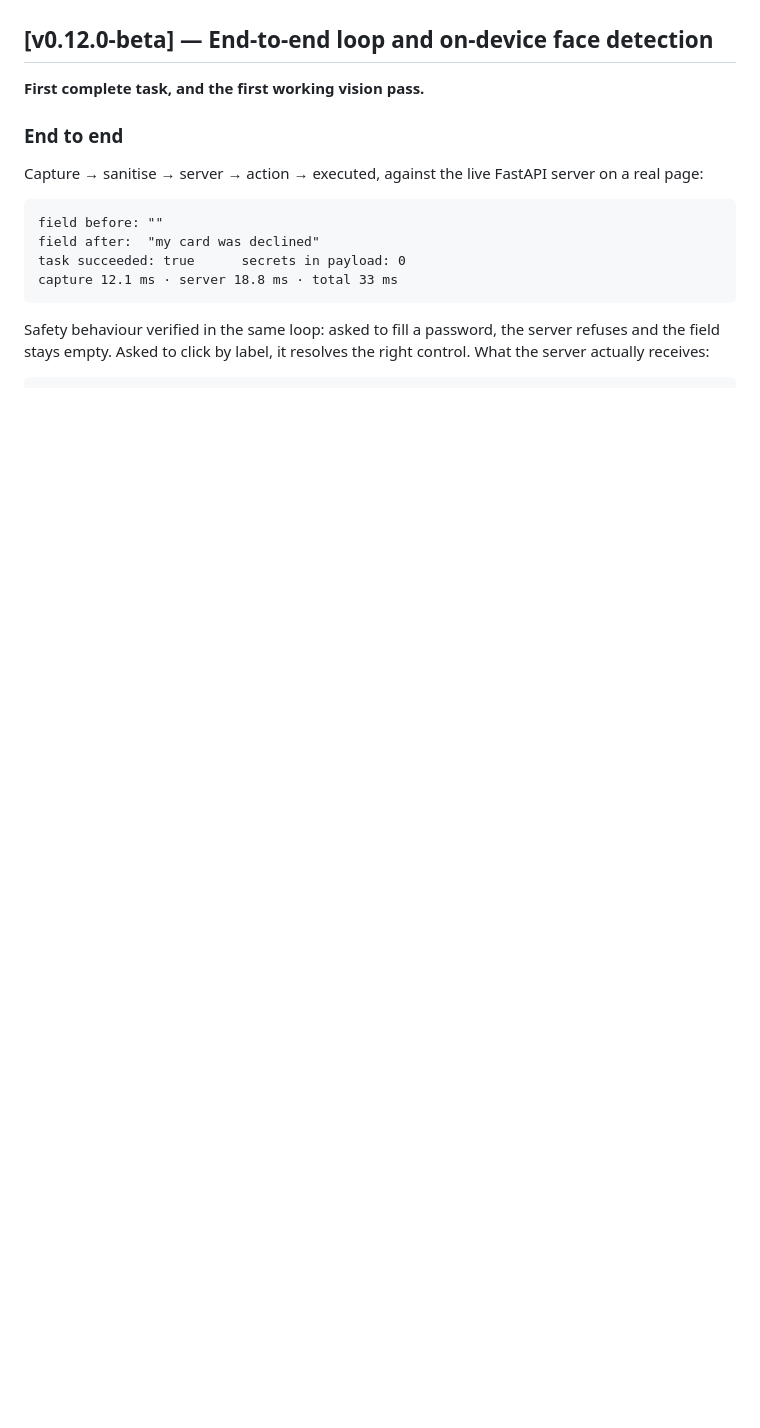
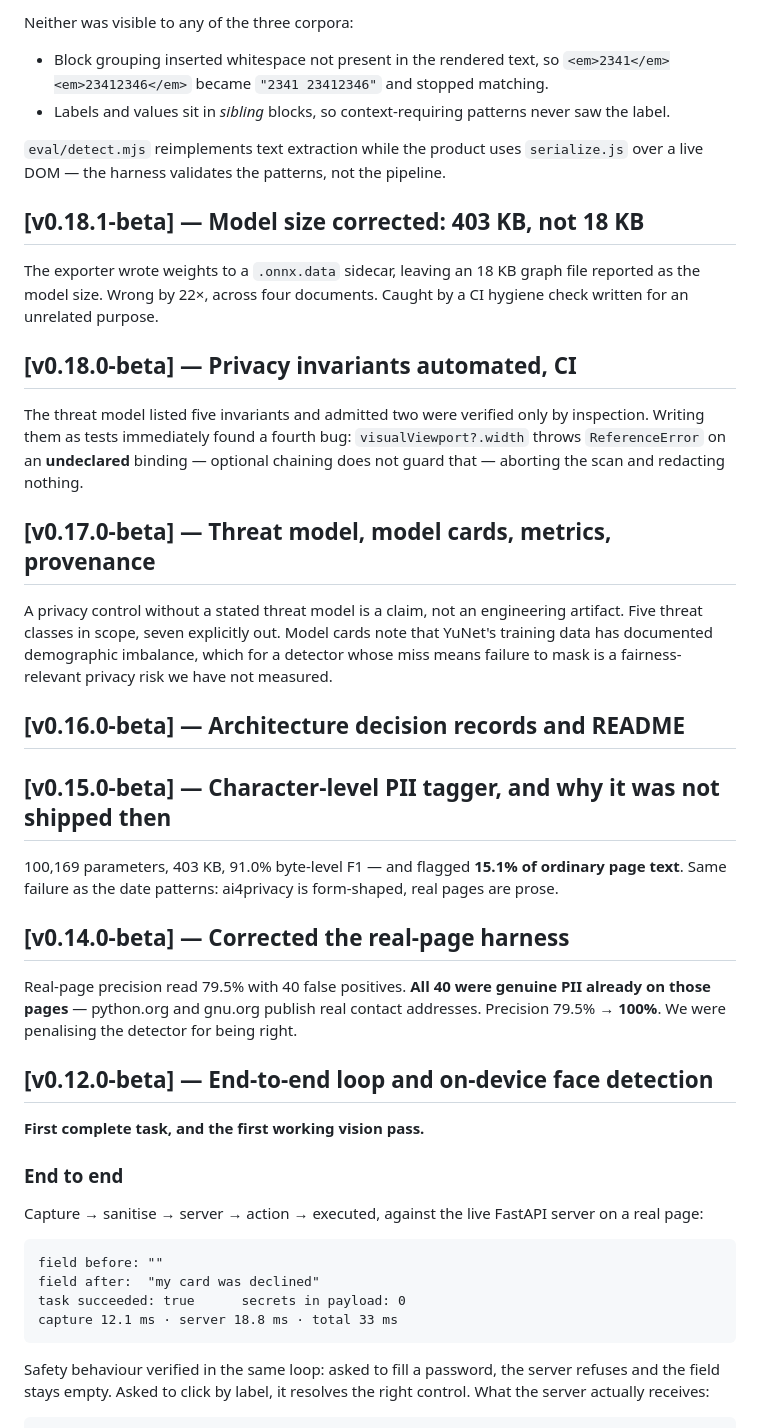
Before and after one commit to cattolatte/veil, a Markdown page: CHANGELOG.md, the part around one of its changes. GitHub-like rendering; blank space fills up the shorter version.

```diff
--- a/CHANGELOG.md
+++ b/CHANGELOG.md
@@ -10,3 +88,50 @@ layout. The real-page harvester is the remaining gap.
+Neither was visible to any of the three corpora:
+
+- Block grouping inserted whitespace not present in the rendered text, so
+  `<em>2341</em><em>23412346</em>` became `"2341 23412346"` and stopped
+  matching.
+- Labels and values sit in *sibling* blocks, so context-requiring patterns never
+  saw the label.
+
+`eval/detect.mjs` reimplements text extraction while the product uses
+`serialize.js` over a live DOM — the harness validates the patterns, not the
+pipeline.
+
+## [v0.18.1-beta] — Model size corrected: 403 KB, not 18 KB
+
+The exporter wrote weights to a `.onnx.data` sidecar, leaving an 18 KB graph
+file reported as the model size. Wrong by 22×, across four documents. Caught by
+a CI hygiene check written for an unrelated purpose.
+
+## [v0.18.0-beta] — Privacy invariants automated, CI
+
+The threat model listed five invariants and admitted two were verified only by
+inspection. Writing them as tests immediately found a fourth bug:
+`visualViewport?.width` throws `ReferenceError` on an **undeclared** binding —
+optional chaining does not guard that — aborting the scan and redacting nothing.
+
+## [v0.17.0-beta] — Threat model, model cards, metrics, provenance
+
+A privacy control without a stated threat model is a claim, not an engineering
+artifact. Five threat classes in scope, seven explicitly out. Model cards note
+that YuNet's training data has documented demographic imbalance, which for a
+detector whose miss means failure to mask is a fairness-relevant privacy risk we
+have not measured.
+
+## [v0.16.0-beta] — Architecture decision records and README
+
+## [v0.15.0-beta] — Character-level PII tagger, and why it was not shipped then
+
+100,169 parameters, 403 KB, 91.0% byte-level F1 — and flagged **15.1% of
+ordinary page text**. Same failure as the date patterns: ai4privacy is
+form-shaped, real pages are prose.
+
+## [v0.14.0-beta] — Corrected the real-page harness
+
+Real-page precision read 79.5% with 40 false positives. **All 40 were genuine
+PII already on those pages** — python.org and gnu.org publish real contact
+addresses. Precision 79.5% → **100%**. We were penalising the detector for being
+right.
 
 ## [v0.12.0-beta] — End-to-end loop and on-device face detection
 
```
Also changed, not shown: other parts of CHANGELOG.md (+80 -2 lines).
